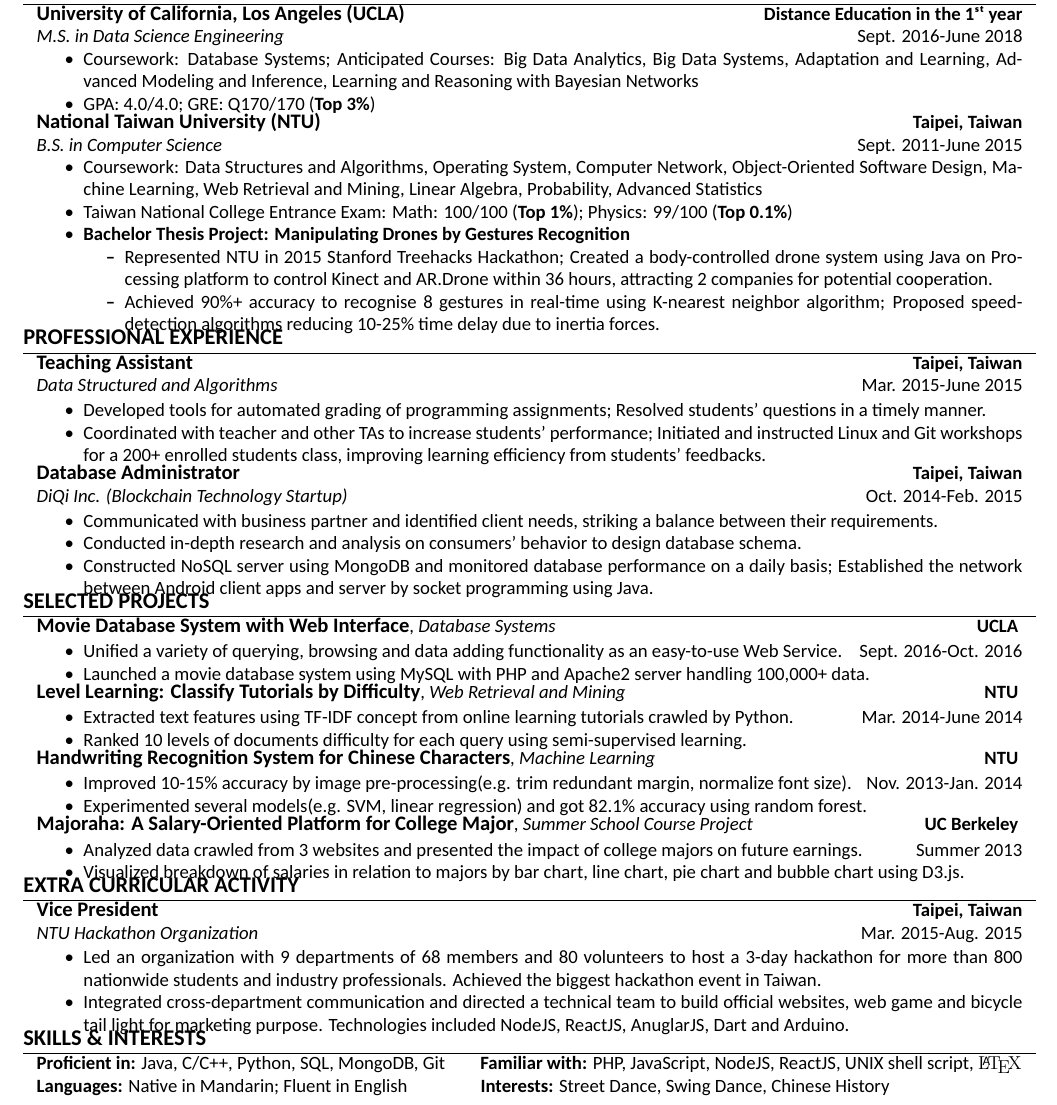
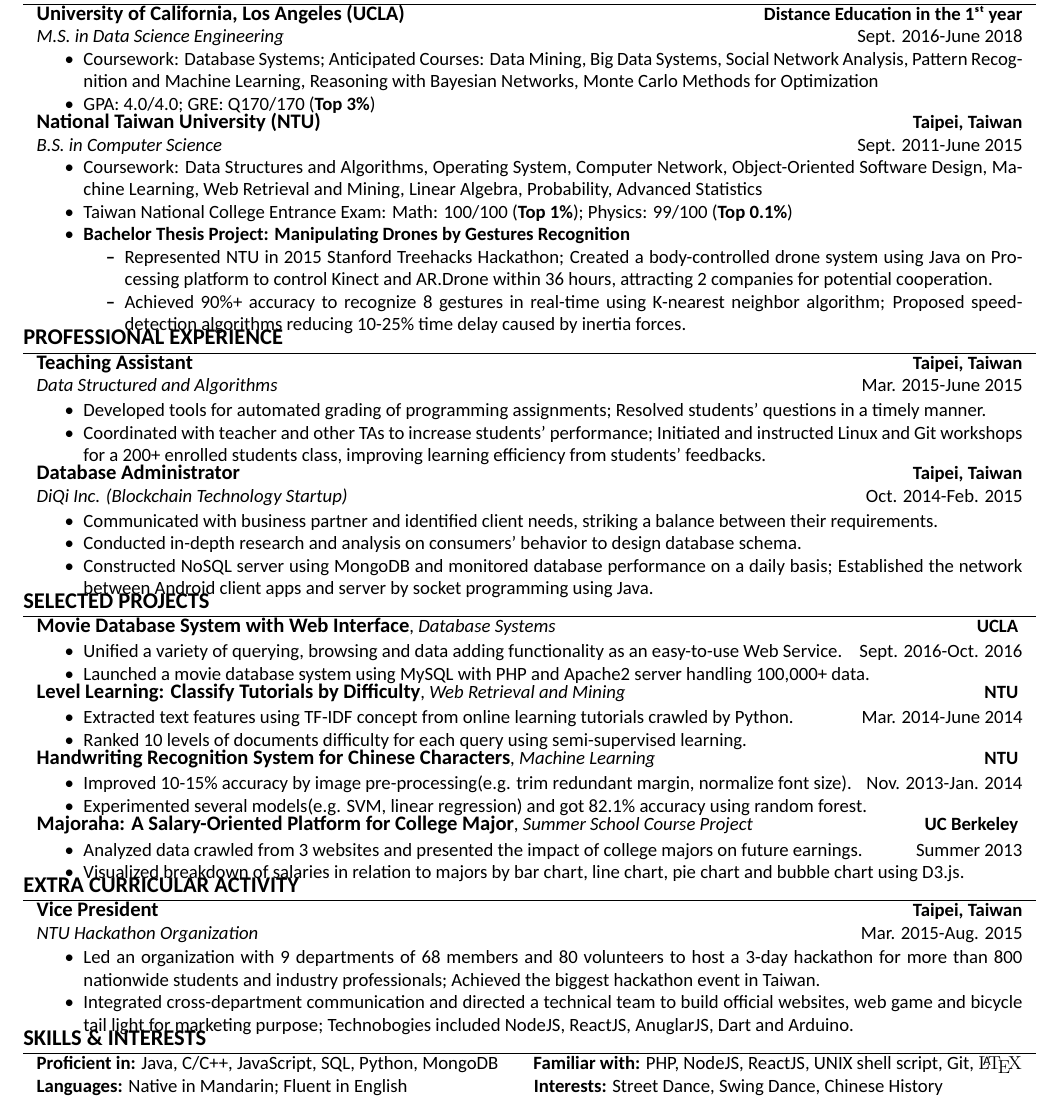
Before and after one commit to puchinc/Resume, a LaTeX CV (Pu-Chin-CHEN-Resume.tex): part of the page, cut so that both start at the same text. Compiled offline with XeLaTeX; a missing font is replaced by an installed copy or a similar font.

Commit message:
v7.3 little bug fixed

```diff
--- a/Pu-Chin-CHEN-Resume.tex
+++ b/Pu-Chin-CHEN-Resume.tex
@@ -99,7 +99,7 @@
 {\fontsize{11}{13.2}\textbf{University of California, Los Angeles (UCLA)}}  \hfill \textbf{Distance Education in the 1\st year}\\
 {\it M.S. in Data Science Engineering} \hfill  Sept. 2016-June 2018% (expected)
 \begin{itemize}
-\item Coursework: Database Systems; Anticipated Courses: Big Data Analytics, Big Data Systems, Adaptation and Learning, Advanced Modeling and Inference, Learning and Reasoning with Bayesian Networks%; GRE: Q170
+\item Coursework: Database Systems; Anticipated Courses: Data Mining, Big Data Systems, Social Network Analysis, Pattern Recognition and Machine Learning, Reasoning with Bayesian Networks, Monte Carlo Methods for Optimization%; GRE: Q170
 \item GPA: 4.0/4.0; GRE: Q170/170 (\textbf{Top 3\%})\vspace*{-\baselineskip}
 \end{itemize}\\
 \vspace{0.5mm}
@@ -117,7 +117,7 @@
 \item \textbf{\href{https://www.youtube.com/watch?v=jxsZaQ6PcXU}{Bachelor Thesis Project: Manipulating Drones by Gestures Recognition}}
 \begin{itemize}
 	\item Represented NTU in 2015 Stanford Treehacks Hackathon; Created a body-controlled drone system using Java on Processing platform to control Kinect and AR.Drone within 36 hours, attracting 2 companies for potential cooperation.
-	\item Achieved 90\%+ accuracy to recognise 8 gestures in real-time using K-nearest neighbor algorithm; Proposed speed-detection algorithms reducing 10-25\% time delay due to inertia forces. \vspace*{-\baselineskip}
+	\item Achieved 90\%+ accuracy to recognize 8 gestures in real-time using K-nearest neighbor algorithm; Proposed speed-detection algorithms reducing 10-25\% time delay caused by inertia forces. \vspace*{-\baselineskip}
 	% \item Summarised a set of most intuitive in-air gestures reflecting user behaviours such as ease of recognition, consistency, reversibility, and versatility, making it a good candidate for deployment in drone systems; Presented a taxonomy useful for analysing and characterising gestures in drone development.\vspace*{-\baselineskip}
 \end{itemize}
 \end{itemize}
@@ -211,8 +211,8 @@
 {\it NTU Hackathon Organization}\hfill Mar. 2015-Aug. 2015\\ %& \it Taipei, Taiwan\\
 \begin{itemize}
 \vspace{-2mm}
-\item Led an organization with 9 departments of 68 members and 80 volunteers to host a 3-day hackathon for more than 800 nationwide students and industry professionals. Achieved the biggest hackathon event in Taiwan.
-\item Integrated cross-department communication and directed a technical team to build official websites, web game and bicycle tail light for marketing purpose. Technologies included NodeJS, ReactJS, AnuglarJS, Dart and Arduino.\vspace*{-\baselineskip}
+\item Led an organization with 9 departments of 68 members and 80 volunteers to host a 3-day hackathon for more than 800 nationwide students and industry professionals; Achieved the biggest hackathon event in Taiwan.
+\item Integrated cross-department communication and directed a technical team to build official websites, web game and bicycle tail light for marketing purpose; Technobogies included NodeJS, ReactJS, AnuglarJS, Dart and Arduino.\vspace*{-\baselineskip}
 % \item Achieved sponsorship for more than NT\$3,000,000 through building collaborative partnership with 10 multinational enterprises such as
 % Foxconn, Taipei City Government, Tutor ABC, Plug\&Play, CyberLink. \vspace*{-\baselineskip}
 \end{itemize}\\
@@ -225,10 +225,10 @@
 
 \section{\textbf{SKILLS \& INTERESTS}}
 \begin{tabular}{p{18.5cm}}
-{\textbf{Proficient in:}} Java, C/C++, Python, SQL, MongoDB, Git
-\hspace{5mm} {\textbf{Familiar with:}} PHP, JavaScript, NodeJS, ReactJS, UNIX shell script, {\fb \LaTeX}\\
+{\textbf{Proficient in:}} Java, C/C++, JavaScript, SQL, Python, MongoDB
+\hspace{5mm} {\textbf{Familiar with:}} PHP, NodeJS, ReactJS, UNIX shell script, Git, {\fb \LaTeX}\\
 {\textbf{Languages:}} Native in Mandarin; Fluent in English
-	\hspace{12.1mm} {\textbf{Interests:}} \href{https://www.youtube.com/playlist?list=PLVWomxSv1AgmLxMTgWlp6P3LFdct88ImL}{Street Dance, Swing Dance}, Chinese History\\
+	\hspace{22.1mm} {\textbf{Interests:}} \href{https://www.youtube.com/playlist?list=PLVWomxSv1AgmLxMTgWlp6P3LFdct88ImL}{Street Dance, Swing Dance}, Chinese History\\
 % \normalsize\textbf{Interests:} Street Dance, Swing Dance, Chinese History\\
 \end{tabular}
 
```
Also changed, not shown: Pu-Chin-CHEN-Resume.pdf, 2 other files.
